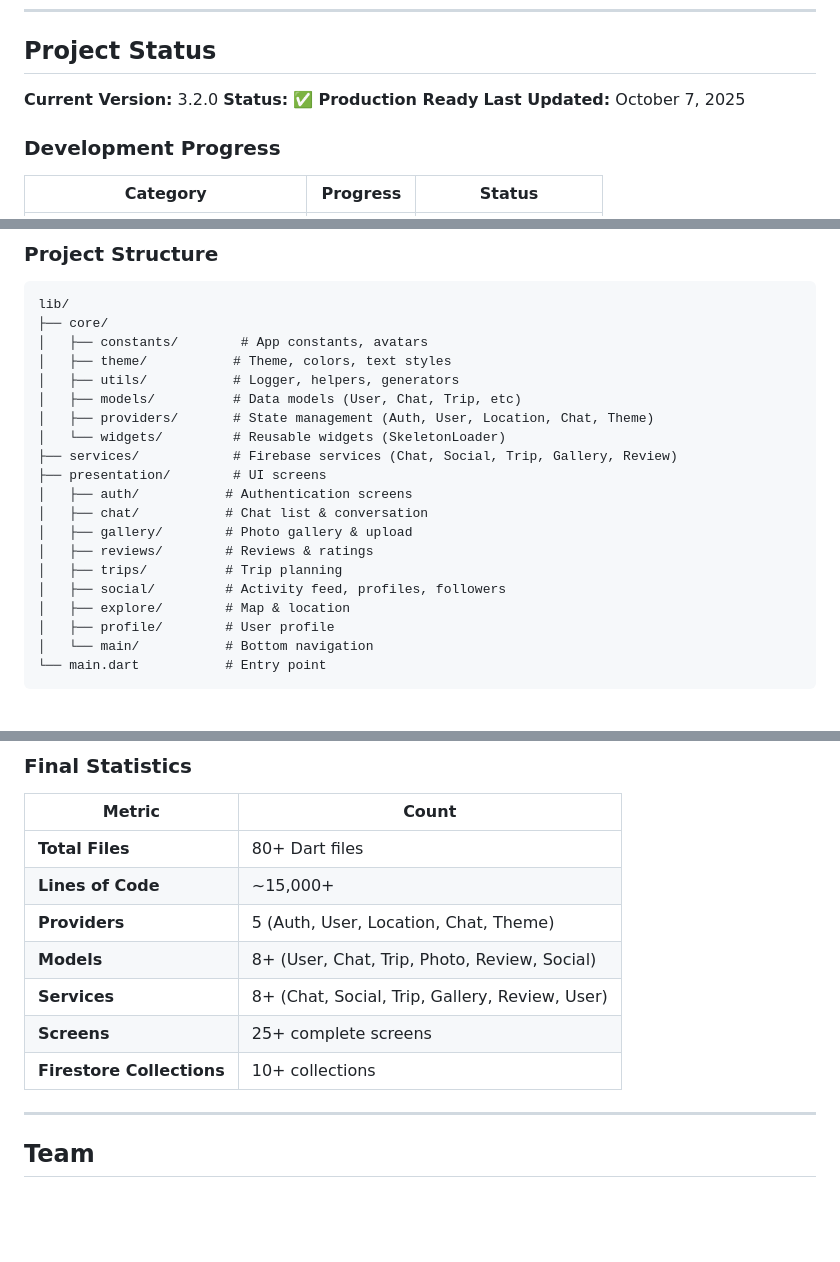
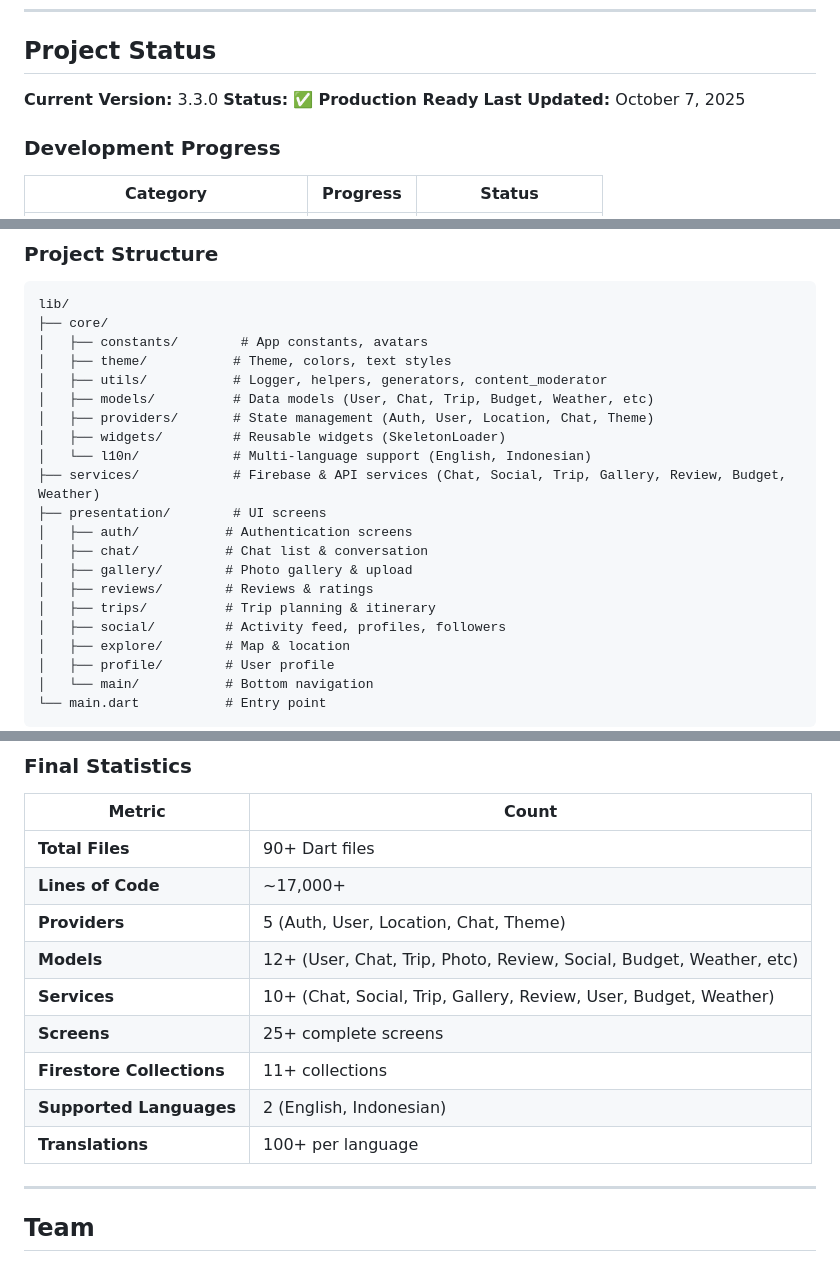
Before and after one commit to raflisbk/BEKUPFinalCapstone, a Markdown page: README.md, 3 parts joined by grey strips. GitHub-like rendering; blank space fills up the shorter version.

```diff
--- a/README.md
+++ b/README.md
@@ -28,7 +28,7 @@ ReLink adalah aplikasi mobile berbasis Flutter yang menghubungkan wisatawan deng
 
 ## Project Status
 
-**Current Version:** 3.2.0
+**Current Version:** 3.3.0
 **Status:** ✅ **Production Ready**
 **Last Updated:** October 7, 2025
 
@@ -204,17 +237,18 @@ lib/
 ├── core/
 │   ├── constants/        # App constants, avatars
 │   ├── theme/           # Theme, colors, text styles
-│   ├── utils/           # Logger, helpers, generators
-│   ├── models/          # Data models (User, Chat, Trip, etc)
+│   ├── utils/           # Logger, helpers, generators, content_moderator
+│   ├── models/          # Data models (User, Chat, Trip, Budget, Weather, etc)
 │   ├── providers/       # State management (Auth, User, Location, Chat, Theme)
-│   └── widgets/         # Reusable widgets (SkeletonLoader)
-├── services/            # Firebase services (Chat, Social, Trip, Gallery, Review)
+│   ├── widgets/         # Reusable widgets (SkeletonLoader)
+│   └── l10n/            # Multi-language support (English, Indonesian)
+├── services/            # Firebase & API services (Chat, Social, Trip, Gallery, Review, Budget, Weather)
 ├── presentation/        # UI screens
 │   ├── auth/           # Authentication screens
 │   ├── chat/           # Chat list & conversation
 │   ├── gallery/        # Photo gallery & upload
 │   ├── reviews/        # Reviews & ratings
-│   ├── trips/          # Trip planning
+│   ├── trips/          # Trip planning & itinerary
 │   ├── social/         # Activity feed, profiles, followers
 │   ├── explore/        # Map & location
 │   ├── profile/        # User profile
@@ -532,13 +571,15 @@ flutter build ios --release
 
 | Metric | Count |
 |--------|-------|
-| **Total Files** | 80+ Dart files |
-| **Lines of Code** | ~15,000+ |
+| **Total Files** | 90+ Dart files |
+| **Lines of Code** | ~17,000+ |
 | **Providers** | 5 (Auth, User, Location, Chat, Theme) |
-| **Models** | 8+ (User, Chat, Trip, Photo, Review, Social) |
-| **Services** | 8+ (Chat, Social, Trip, Gallery, Review, User) |
+| **Models** | 12+ (User, Chat, Trip, Photo, Review, Social, Budget, Weather, etc) |
+| **Services** | 10+ (Chat, Social, Trip, Gallery, Review, User, Budget, Weather) |
 | **Screens** | 25+ complete screens |
-| **Firestore Collections** | 10+ collections |
+| **Firestore Collections** | 11+ collections |
+| **Supported Languages** | 2 (English, Indonesian) |
+| **Translations** | 100+ per language |
 
 ---
 
```
Also changed, not shown: other parts of README.md (+39 -1 lines), FEATURES_CHECKLIST.md (+41 -19 lines).
